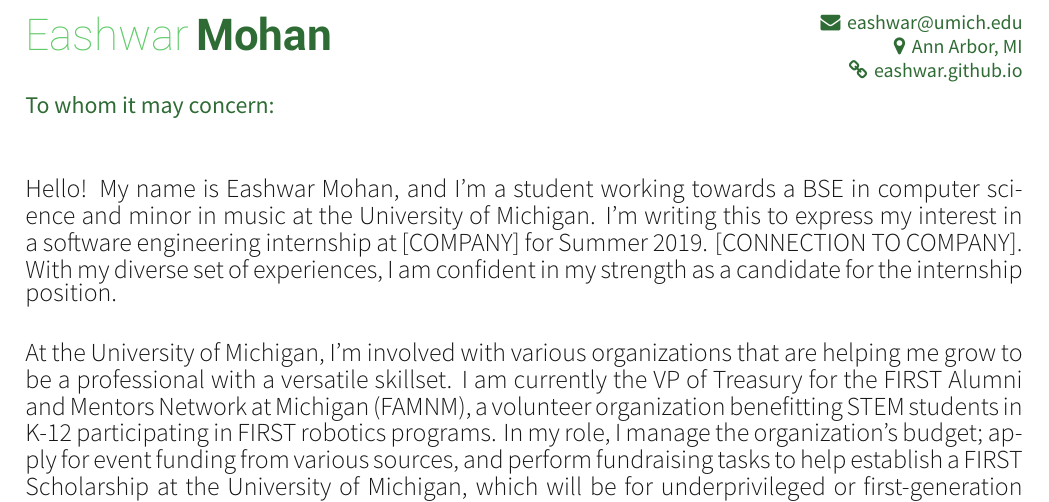
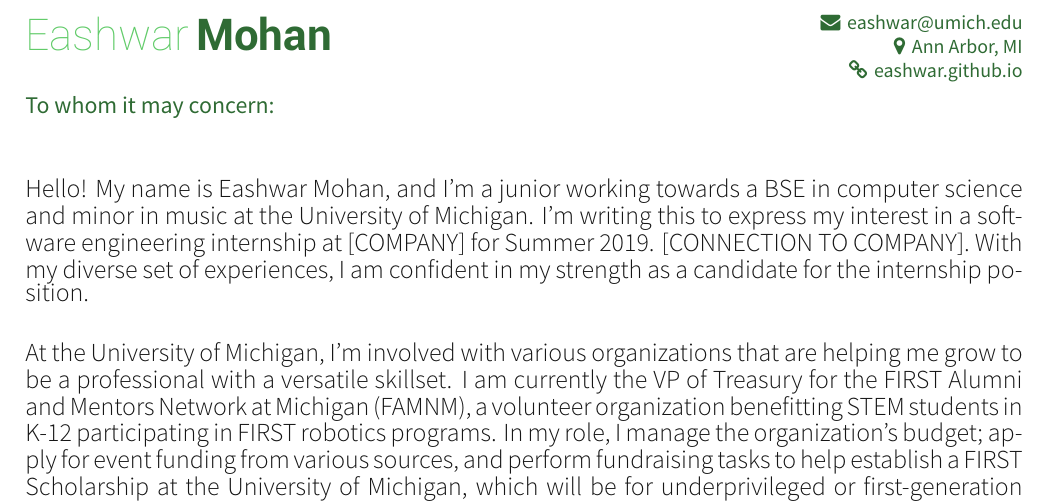
Before and after one commit to eashwar/resume, a LaTeX CV (cover-letter.tex): part of the page, cut so that both start at the same text. Compiled offline with XeLaTeX.

Commit message:
fix year

```diff
--- a/cover-letter.tex
+++ b/cover-letter.tex
@@ -43,7 +43,7 @@
 
     \letteropenclosestyle{To whom it may concern:}\\\\
 
-    \lettertextstyle{Hello! My name is Eashwar Mohan, and I'm a student working towards a BSE in computer science and minor in music at the University of Michigan. I'm writing this to express my interest in a software engineering internship at [COMPANY] for Summer 2019. [CONNECTION TO COMPANY]. With my diverse set of experiences, I am confident in my strength as a candidate for the internship position.}\\
+    \lettertextstyle{Hello! My name is Eashwar Mohan, and I'm a junior working towards a BSE in computer science and minor in music at the University of Michigan. I'm writing this to express my interest in a software engineering internship at [COMPANY] for Summer 2019. [CONNECTION TO COMPANY]. With my diverse set of experiences, I am confident in my strength as a candidate for the internship position.}\\
 
     \lettertextstyle{At the University of Michigan, I'm involved with various organizations that are helping me grow to be a professional with a versatile skillset. I am currently the VP of Treasury for the FIRST Alumni and Mentors Network at Michigan (FAMNM), a volunteer organization benefitting STEM students in K-12 participating in FIRST robotics programs. In my role, I manage the organization's budget; apply for event funding from various sources, and perform fundraising tasks to help establish a FIRST Scholarship at the University of Michigan, which will be for underprivileged or first-generation freshman. Along with my work in FAMNM, I am a Speaker and Director of Online Communications for the Video Game Music Club. This club, of which I am a co-founder, serves as a place for students who are interested in the game audio industry to interact with, learn, compose, and discuss ideas with each other. Finally, I am on the web development team for the Michigan Hackers club, where I work to help maintain and improve the club's website.}\\
 
```
